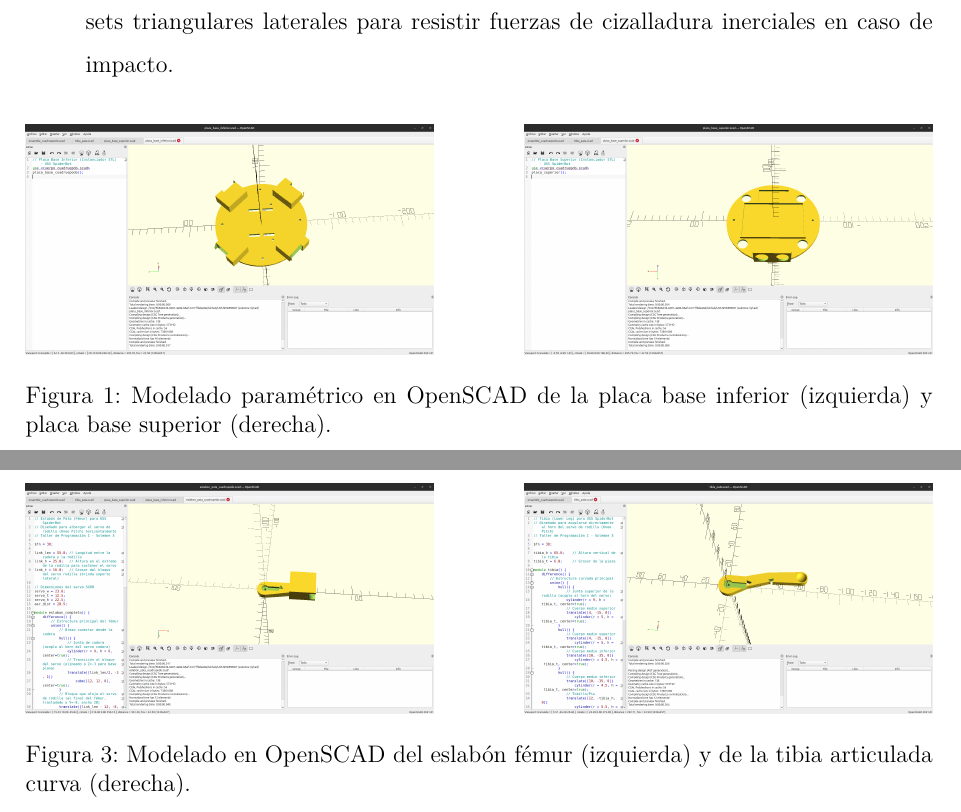
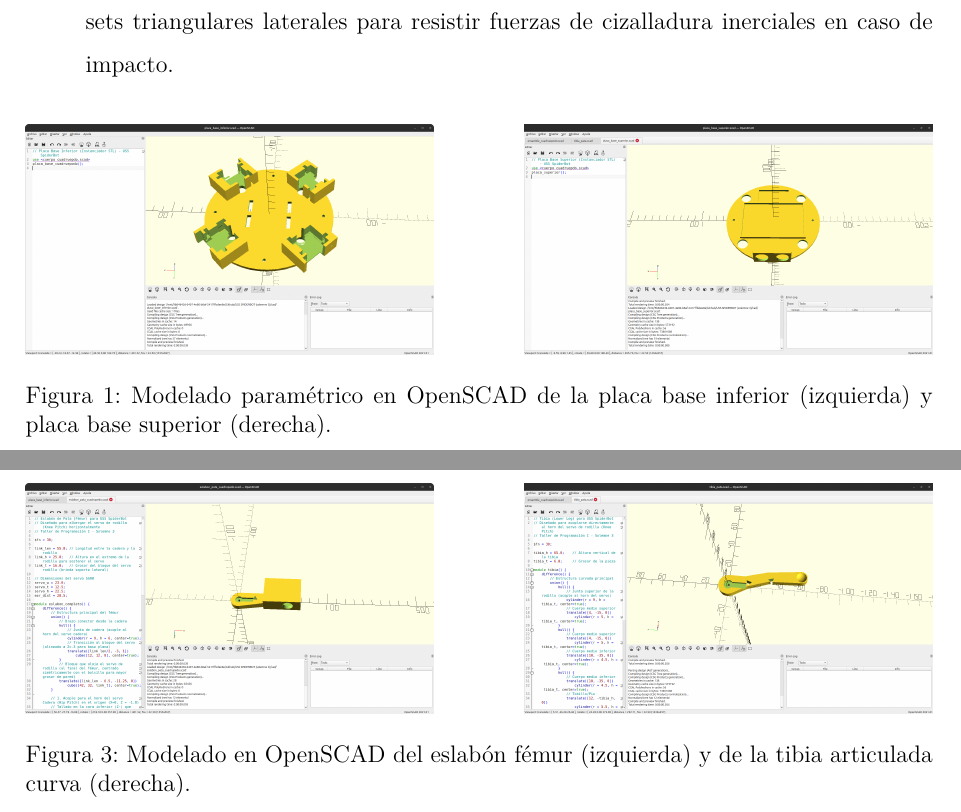
Before and after one commit to moises-inc/USS-SPIDERBOT-solemne-3, a LaTeX document (docs/informe_proyecto_spiderbot.tex): two parts of pages 6 and 8 of 19, joined at a grey line, cut so that both start at the same text. Compiled offline with XeLaTeX.

Commit message:
docs/presentation: sincronizar imagenes personalizadas de OpenSCAD en informe y presentacion

```diff
--- a/docs/informe_proyecto_spiderbot.tex
+++ b/docs/informe_proyecto_spiderbot.tex
@@ -138,7 +138,7 @@ El cuerpo central del robot consta de un sistema de doble placa circular (doble
 
 \begin{figure}[htbp]
     \centering
-    \includegraphics[width=0.45\textwidth]{openscad_screenshot_6.png}
+    \includegraphics[width=0.45\textwidth]{Captura de pantalla de 2026-06-28 18-10-53.png}
     \hfill
     \includegraphics[width=0.45\textwidth]{openscad_screenshot_4.png}
     \caption{Modelado paramétrico en OpenSCAD de la placa base inferior (izquierda) y placa base superior (derecha).}
@@ -161,7 +161,7 @@ La configuración del robot se define como \textbf{Pitch-Pitch}, lo que signific
 
 \begin{figure}[htbp]
     \centering
-    \includegraphics[width=0.45\textwidth]{openscad_screenshot_8.png}
+    \includegraphics[width=0.45\textwidth]{Captura de pantalla de 2026-06-28 18-11-58.png}
     \hfill
     \includegraphics[width=0.45\textwidth]{openscad_screenshot_3.png}
     \caption{Modelado en OpenSCAD del eslabón fémur (izquierda) y de la tibia articulada curva (derecha).}
```
Also changed, not shown: docs/presentacion_hall_spiderbot.tex (+2 -2 lines), docs/Captura de pantalla de 2026-06-28 18-10-53.png (added), docs/Captura de pantalla de 2026-06-28 18-11-58.png (added), docs/informe_proyecto_spiderbot.pdf, 1 other file.
